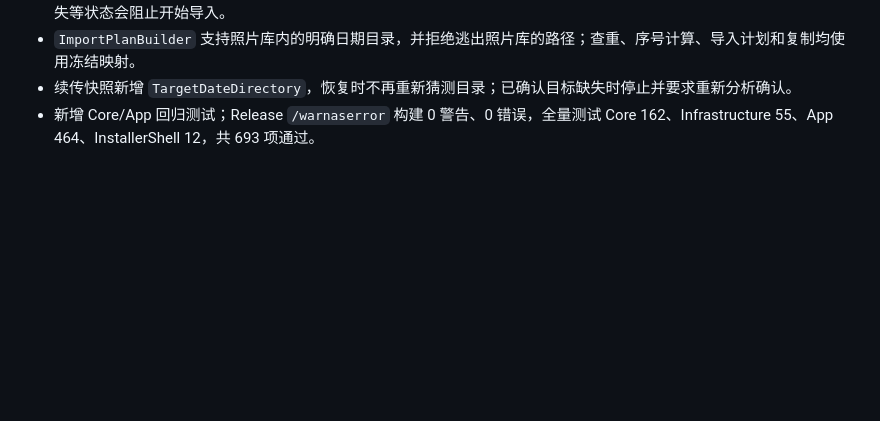
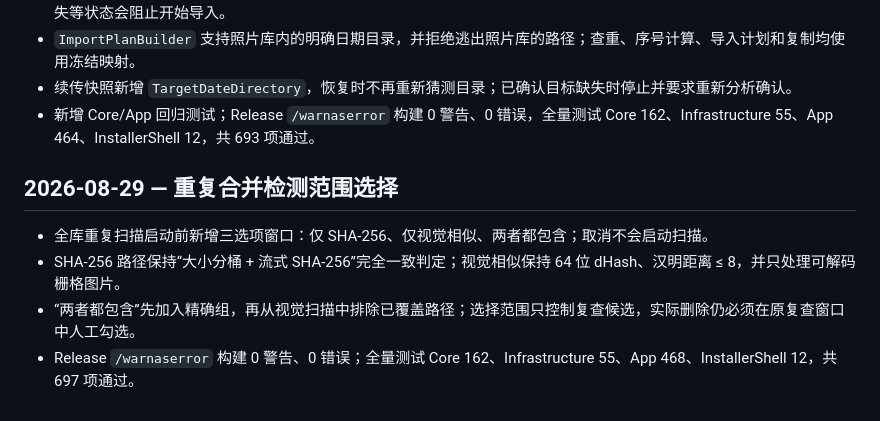
Before and after one commit to dedsecaydin/HanabePhotoManager, a Markdown page: docs/agent-change-log.md, the part around the change. Rendered like a GitHub page; blank space fills up the shorter version.

```diff
--- a/docs/agent-change-log.md
+++ b/docs/agent-change-log.md
@@ -1015,3 +1015,10 @@ See [`docs/known-issues.md`](known-issues.md) — 14 tracked items.
 - `ImportPlanBuilder` 支持照片库内的明确日期目录，并拒绝逃出照片库的路径；查重、序号计算、导入计划和复制均使用冻结映射。
 - 续传快照新增 `TargetDateDirectory`，恢复时不再重新猜测目录；已确认目标缺失时停止并要求重新分析确认。
 - 新增 Core/App 回归测试；Release `/warnaserror` 构建 0 警告、0 错误，全量测试 Core 162、Infrastructure 55、App 464、InstallerShell 12，共 693 项通过。
+
+## 2026-08-29 — 重复合并检测范围选择
+
+- 全库重复扫描启动前新增三选项窗口：仅 SHA-256、仅视觉相似、两者都包含；取消不会启动扫描。
+- SHA-256 路径保持“大小分桶 + 流式 SHA-256”完全一致判定；视觉相似保持 64 位 dHash、汉明距离 ≤ 8，并只处理可解码栅格图片。
+- “两者都包含”先加入精确组，再从视觉扫描中排除已覆盖路径；选择范围只控制复查候选，实际删除仍必须在原复查窗口中人工勾选。
+- Release `/warnaserror` 构建 0 警告、0 错误；全量测试 Core 162、Infrastructure 55、App 468、InstallerShell 12，共 697 项通过。
```
Also changed, not shown: AGENT_HANDOFF.md (+7 -0 lines), docs/current-status.md (+4 -0 lines).
